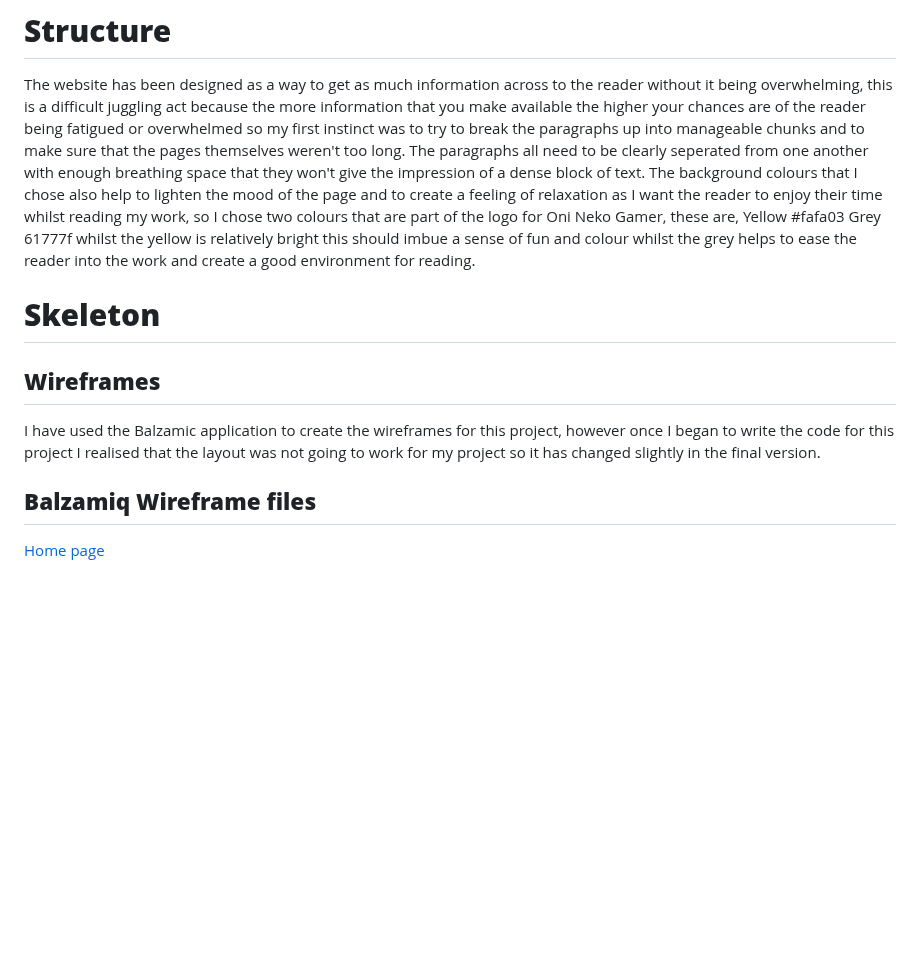
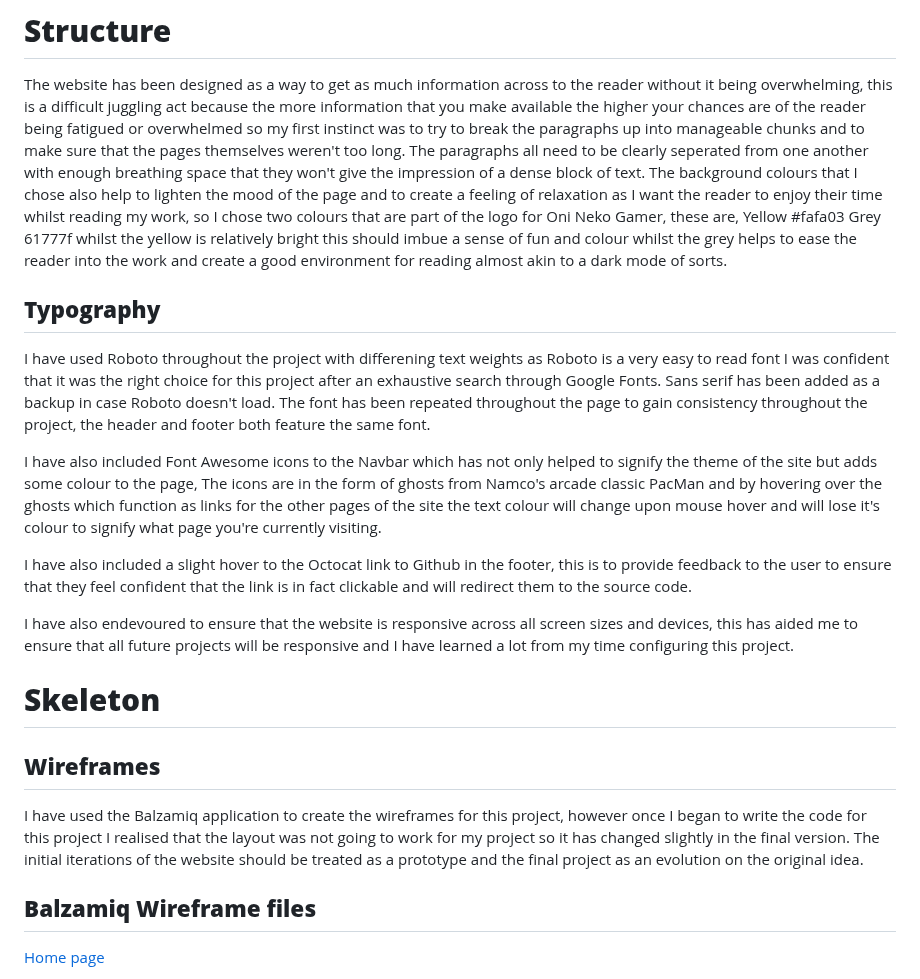
Before and after one commit to Aansteydev/Milestone-Project-1-oni-neko-gamer, a Markdown page: README.md, the part around one of its changes. Rendered like a GitHub page; blank space fills up the shorter version.

Commit message:
Update README.md
add changes to structure

```diff
--- a/README.md
+++ b/README.md
@@ -132,10 +134,21 @@ The website has been designed as a way to get as much information across to the
 The paragraphs all need to be clearly seperated from one another with enough breathing space that they won't give the impression of a dense block of text. The background colours that I chose also help to lighten the mood of the page and to create a feeling of relaxation as I want the reader to enjoy their time whilst reading my work, so I chose two colours that are part of the logo for Oni Neko Gamer, these are,
 Yellow #fafa03
 Grey 61777f
-whilst the yellow is relatively bright this should imbue a sense of fun and colour whilst the grey helps to ease the reader into the work and create a good environment for reading.
+whilst the yellow is relatively bright this should imbue a sense of fun and colour whilst the grey helps to ease the reader into the work and create a good environment for reading almost akin to a dark mode of sorts.
+
+## __Typography__
+I have used Roboto throughout the project with differening text weights as Roboto is a very easy to read font I was confident that it was the right choice for this project after an exhaustive search through Google Fonts. Sans serif has been added as a backup in case Roboto doesn't load. The font has been repeated throughout the page to gain consistency throughout the project, the header and footer both feature the same font.
+
+I have also included Font Awesome icons to the Navbar which has not only helped to signify the theme of the site but adds some colour to the page, The icons are in the form of ghosts from Namco's arcade classic PacMan and by hovering over the ghosts which function as links for the other pages of the site the text colour will change upon mouse hover and will lose it's colour to signify what page you're currently visiting.
+
+I have also included a slight hover to the Octocat link to Github in the footer, this is to provide feedback to the user to ensure that they feel confident that the link is in fact clickable and will redirect them to the source code.
+
+I have also endevoured to ensure that the website is responsive across all screen sizes and devices, this has aided me to ensure that all future projects will be responsive and I have learned a lot from my time configuring this project.
+
+
 # __Skeleton__
 ## __Wireframes__
-I have used the Balzamic application to create the wireframes for this project, however once I began to write the code for this project I realised that the layout was not going to work for my project so it has changed slightly in the final version.
+I have used the Balzamiq application to create the wireframes for this project, however once I began to write the code for this project I realised that the layout was not going to work for my project so it has changed slightly in the final version. The initial iterations of the website should be treated as a prototype and the final project as an evolution on the original idea.
 ## __Balzamiq Wireframe files__
 [Home page](https://github.com/Aansteydev/Milestone-Project-1-oni-neko-gamer/assets/137046660/75a029ad-0829-4f29-b3b1-0deea2a32eaa)
 
```
Also changed, not shown: other parts of README.md (+2 -0 lines).
